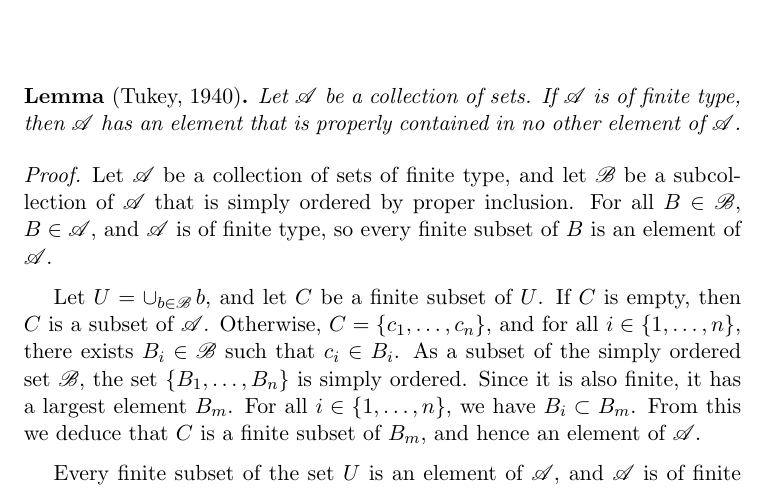
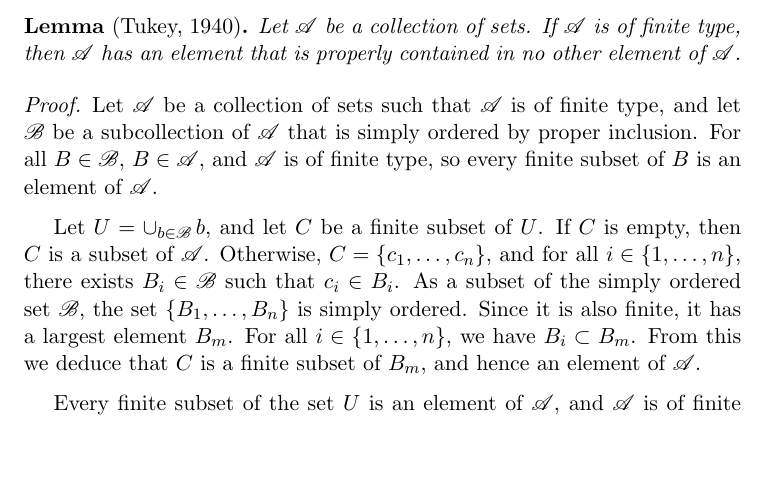
Before and after one commit to Jaetan/topo-exos, a LaTeX document (src/exo_1_11_6.tex): part of the page, cut so that both start at the same text, the shorter picture padded with empty space. Compiled offline with pdfLaTeX.

Commit message:
fix typos

```diff
--- a/src/exo_1_11_6.tex
+++ b/src/exo_1_11_6.tex
@@ -35,8 +35,8 @@
 
 \begin{proof}
 
-  Let $\mathscr{A}$ be a collection of sets of finite type, and let $\mathscr{B}$ be
-  a subcollection of $\mathscr{A}$ that is simply ordered by proper inclusion.
+  Let $\mathscr{A}$ be a collection of sets such that $\mathscr{A}$ is of finite type,
+  and let $\mathscr{B}$ be a subcollection of $\mathscr{A}$ that is simply ordered by proper inclusion.
   For all $B \in \mathscr{B}$, $B \in \mathscr{A}$, and $\mathscr{A}$ is of finite type,
   so every finite subset of $B$ is an element of $\mathscr{A}$.
 
```
Also changed, not shown: src/exo_1_11_3.tex (+1 -1 lines), src/exo_1_11_5.tex (+1 -1 lines), src/exo_1_11_7.tex (+1 -1 lines), src/exo_1_11_8.tex (+1 -1 lines), pdf/exo_1_11_3.pdf, pdf/exo_1_11_6.pdf, pdf/exo_1_11_7.pdf, pdf/exo_1_11_8.pdf.
